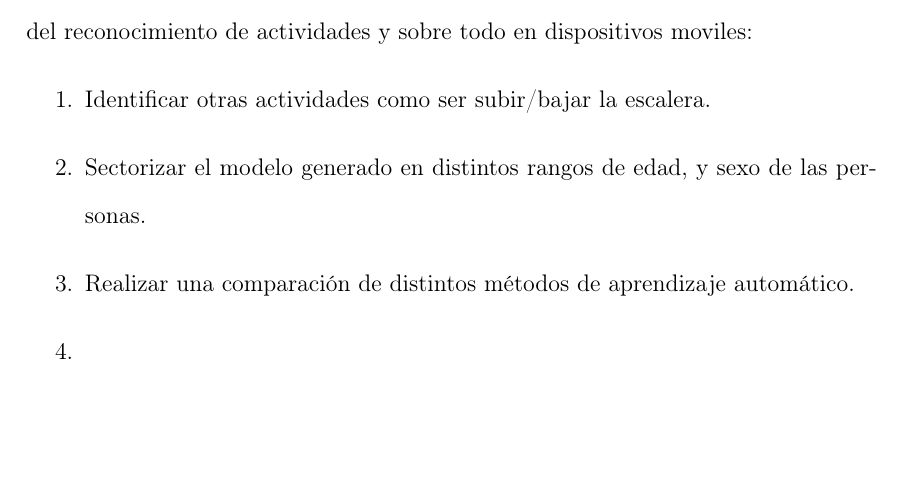
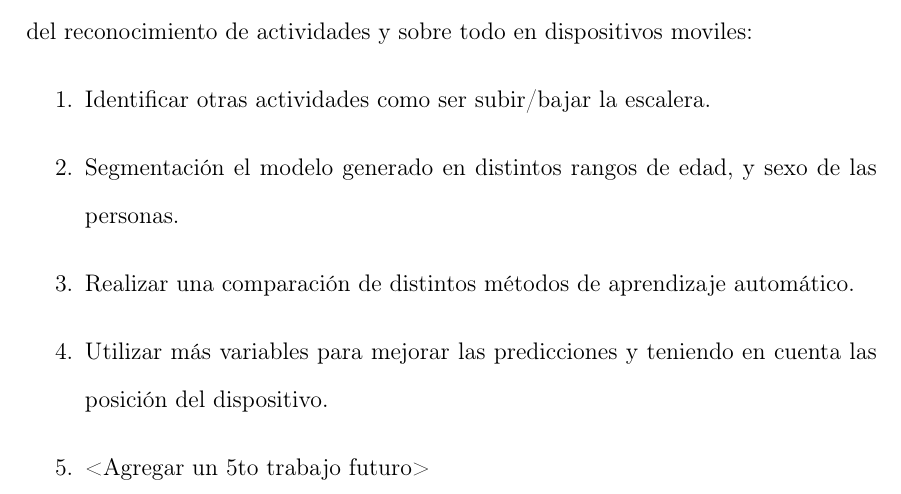
Before and after one commit to hardroidpy/book, a LaTeX thesis (tesis.tex, which reads capitulo-8/capitulo-8.tex): part of page 26 of 29, cut so that both start at the same text, the shorter picture padded with empty space. Compiled offline with pdfLaTeX.

Commit message:
trabajos futuros

```diff
--- a/capitulo-8/capitulo-8.tex
+++ b/capitulo-8/capitulo-8.tex
@@ -7,8 +7,8 @@
 Luego de la experiencia obtenida y teniendo en cuenta la amplia aplicabilidad del reconocimiento de actividades y sobre todo en dispositivos moviles:
 \begin{enumerate}
 \item Identificar otras actividades como ser subir/bajar la escalera.
-\item Sectorizar el modelo generado en distintos rangos de edad, y sexo de las personas.
+\item Segmentación el modelo generado en distintos rangos de edad, y sexo de las personas.
 \item Realizar una comparación de distintos métodos de aprendizaje automático.
-\item
-\item
+\item Utilizar más variables para mejorar las predicciones y teniendo en cuenta las posición del dispositivo.
+\item <Agregar un 5to trabajo futuro>
 \end{enumerate}
```
